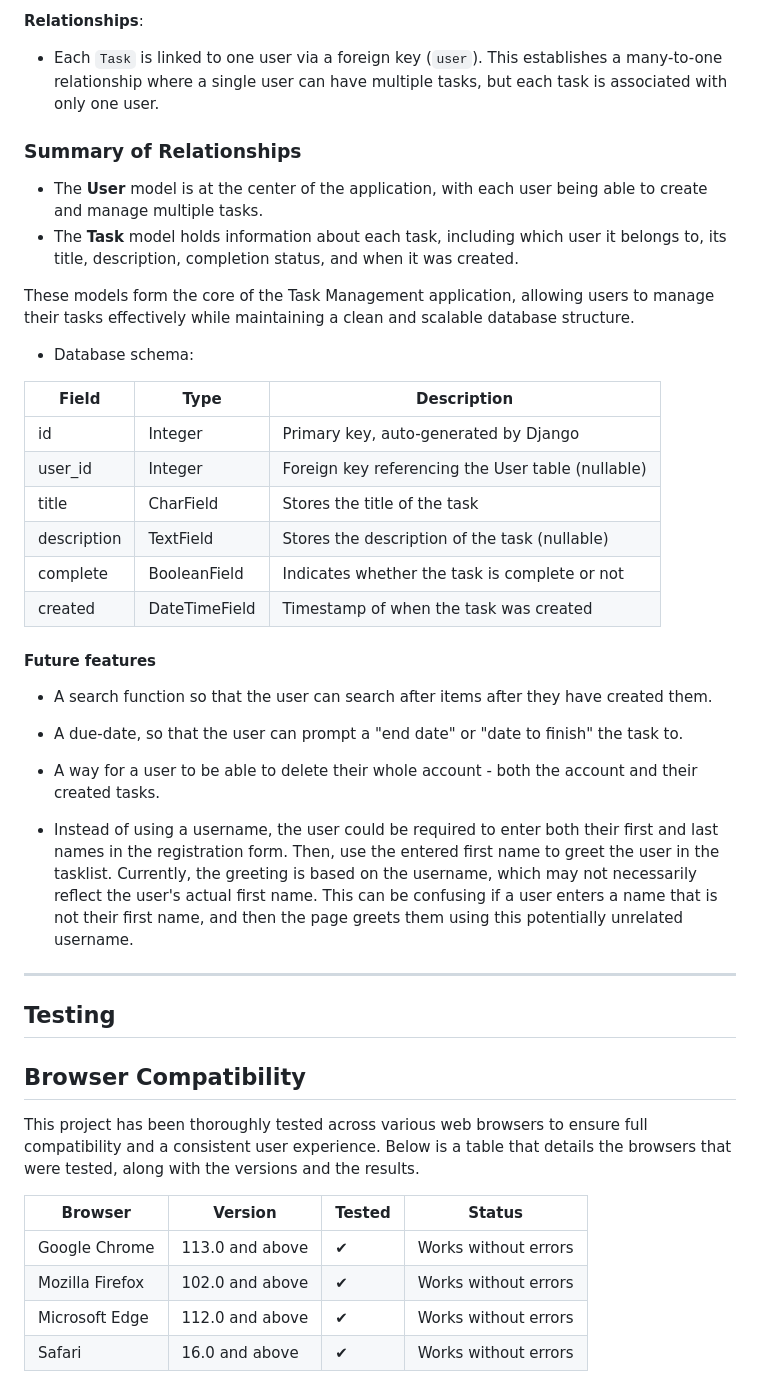
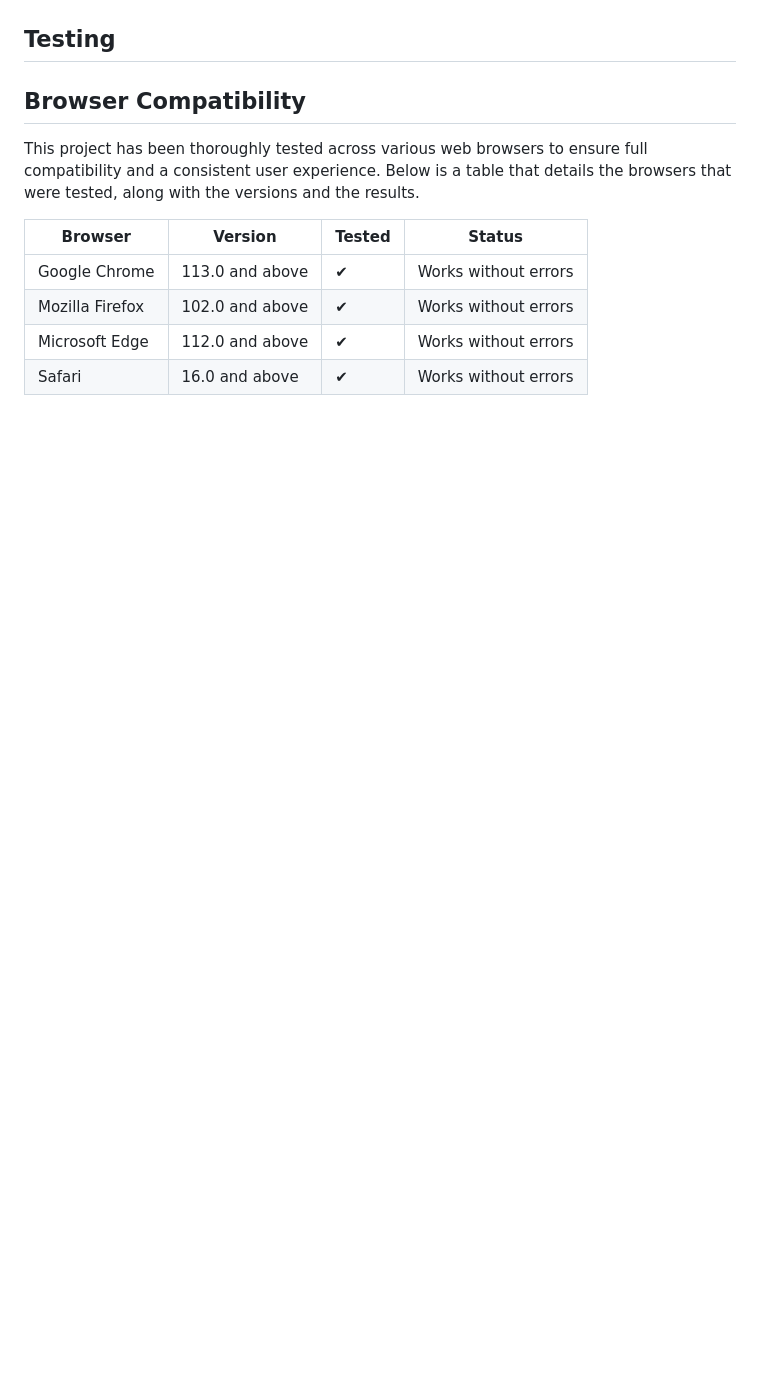
Before and after one commit to nanactrl/ssd_project, a Markdown page: README.md, the part around one of its changes. Rendered like a GitHub page; blank space fills up the shorter version.

```diff
--- a/README.md
+++ b/README.md
@@ -236,37 +207,3 @@ The `Task` model represents individual tasks that users can create and manage wi
-**Relationships**:
-- Each `Task` is linked to one user via a foreign key (`user`). This establishes a many-to-one relationship where a single user can have multiple tasks, but each task is associated with only one user.
-
-### Summary of Relationships
-
-- The **User** model is at the center of the application, with each user being able to create and manage multiple tasks.
-- The **Task** model holds information about each task, including which user it belongs to, its title, description, completion status, and when it was created.
-
-These models form the core of the Task Management application, allowing users to manage their tasks effectively while maintaining a clean and scalable database structure.
-
-- Database schema:
-
-| Field         | Type         | Description                                          |
-|---------------|--------------|------------------------------------------------------|
-| id            | Integer      | Primary key, auto-generated by Django                |
-| user_id       | Integer      | Foreign key referencing the User table (nullable)    |
-| title         | CharField    | Stores the title of the task                         |
-| description   | TextField    | Stores the description of the task (nullable)        |
-| complete      | BooleanField | Indicates whether the task is complete or not        |
-| created       | DateTimeField| Timestamp of when the task was created               |
-
-
-#### Future features
-
-- A search function so that the user can search after items after they have created them.
-
-- A due-date, so that the user can prompt a "end date" or "date to finish" the task to.
-
-- A way for a user to be able to delete their whole account - both the account and their created tasks.
-
-- Instead of using a username, the user could be required to enter both their first and last names in the registration form. Then, use the entered first name to greet the user in the tasklist. Currently, the greeting is based on the username, which may not necessarily reflect the user's actual first name. This can be confusing if a user enters a name that is not their first name, and then the page greets them using this potentially unrelated username.
-
-<hr>
-
 ## Testing
 ## Browser Compatibility
 
```
Also changed, not shown: other parts of README.md (+0 -29 lines).
